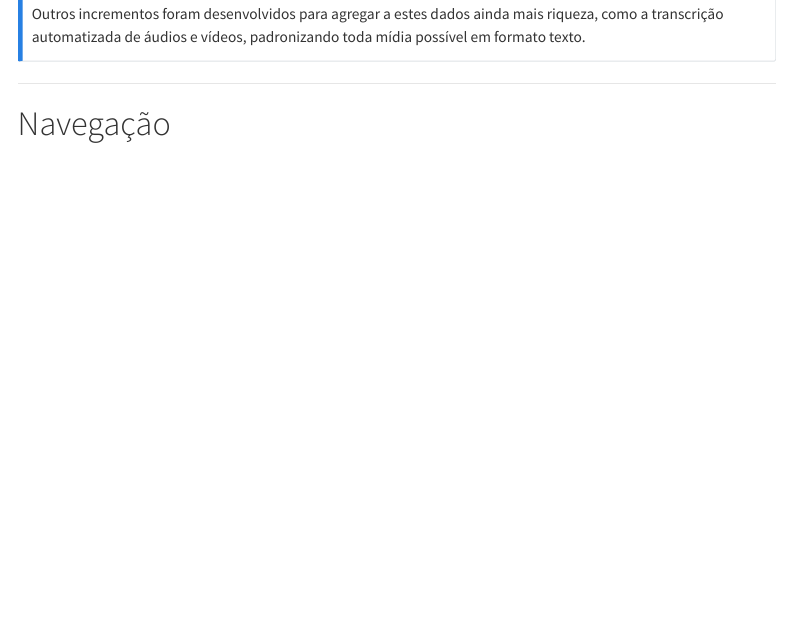
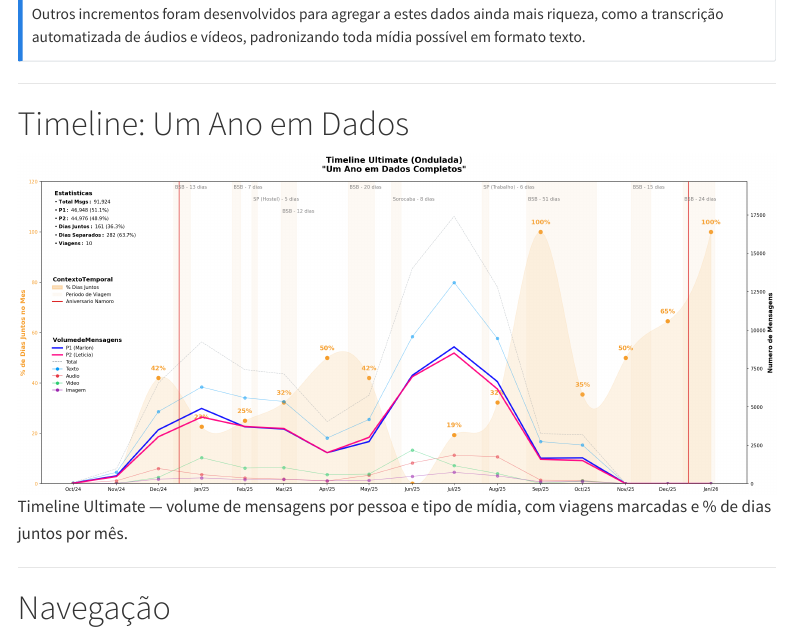
Before and after one commit to mrlnlms/whatsapp-interaction-analysis, a Quarto document (index.qmd): the page in a window 1100 px wide, from 1080 px down. Rendered offline with R 4.5, knitr and Pandoc in place of Quarto, with nearby package versions; menus at the side of the page are left out.

Commit message:
feat: adiciona timeline ultimate na pagina principal do site

```diff
--- a/index.qmd
+++ b/index.qmd
@@ -28,6 +28,12 @@ Como estudo de caso vou utilizar o histórico de \~14 meses de mensagens entre m
 
 Outros incrementos foram desenvolvidos para agregar a estes dados ainda mais riqueza, como a transcrição automatizada de áudios e vídeos, padronizando toda mídia possível em formato texto.
 :::
+
+------------------------------------------------------------------------
+
+# Timeline: Um Ano em Dados
+
+![Timeline Ultimate — volume de mensagens por pessoa e tipo de mídia, com viagens marcadas e % de dias juntos por mês.](./assets/images/timeline-ultimate.png){fig-align="center"}
 
 ------------------------------------------------------------------------
 
```
